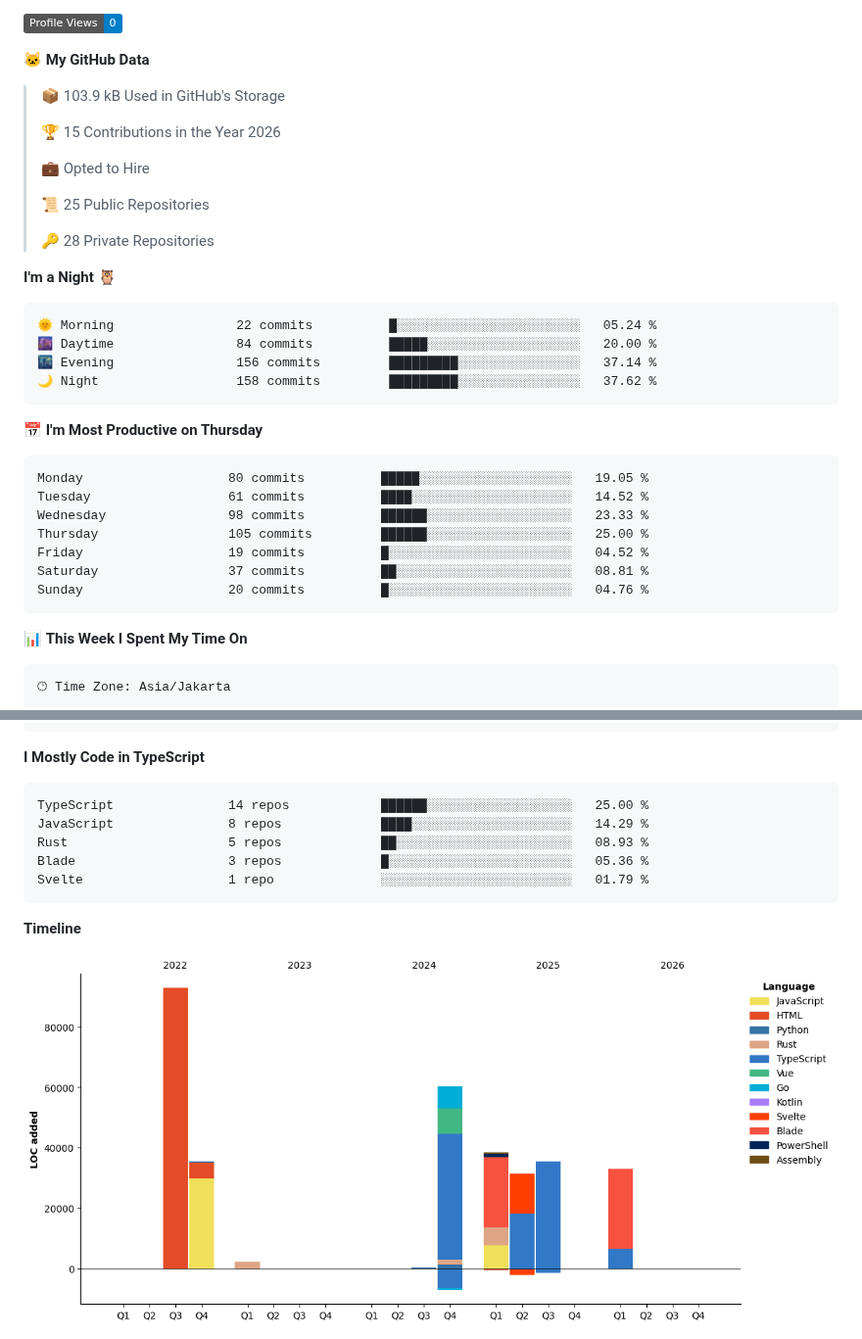
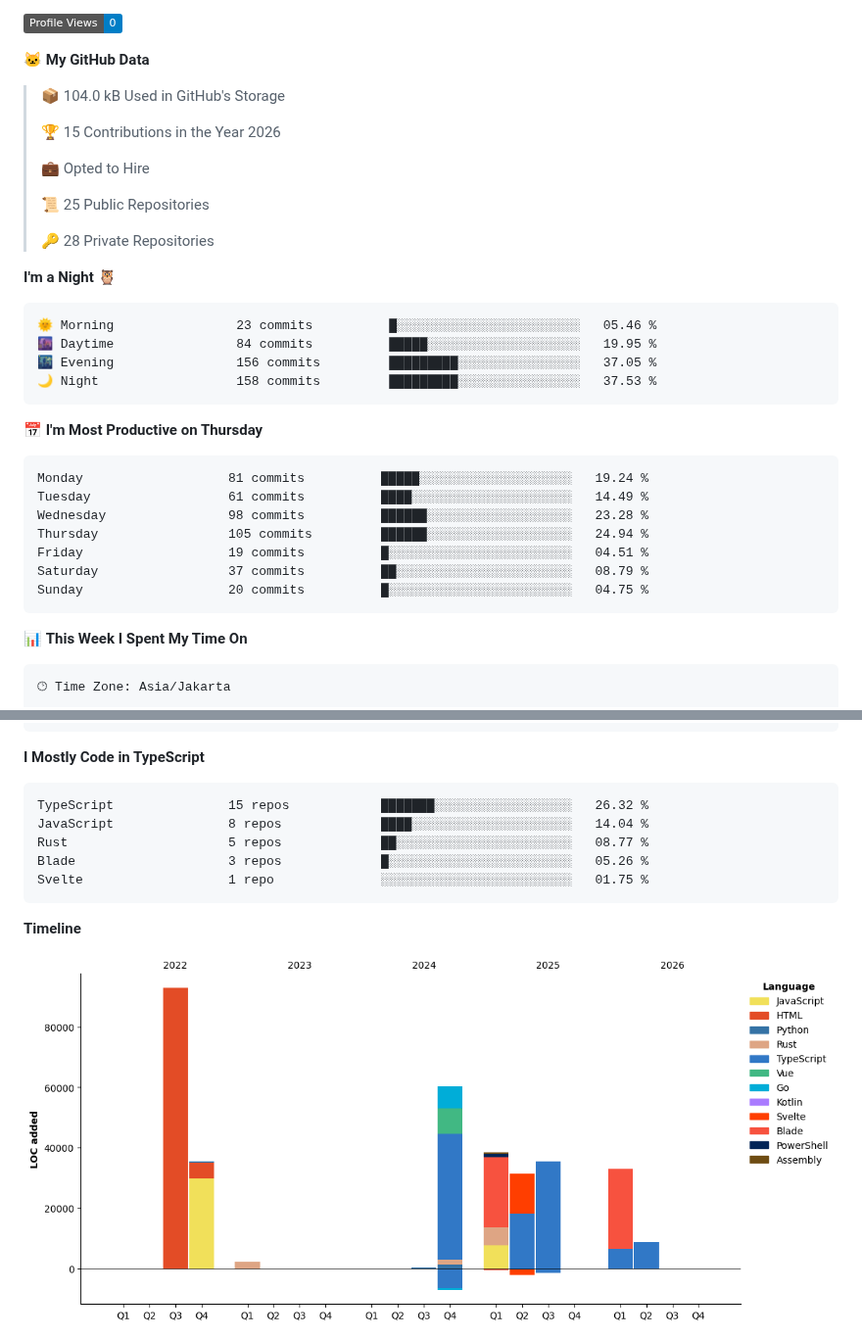
Before and after one commit to Dimasprasetyo71/dimasprasetyo71, a Markdown page: README.md, 2 parts joined by grey strips. Shown at 98% size. Rendered like a GitHub page; pictures changed too: assets/bar_graph.png; badges without logos.

Commit message:
Updated with Dev Metrics

````diff
--- a/README.md
+++ b/README.md
@@ -42,7 +42,7 @@
 
 **🐱 My GitHub Data**
 
-> 📦 103.9 kB Used in GitHub's Storage
+> 📦 104.0 kB Used in GitHub's Storage
  >
 > 🏆 15 Contributions in the Year 2026
  >
@@ -55,21 +55,21 @@
 **I'm a Night 🦉**
 
 ```text
-🌞 Morning                22 commits          █░░░░░░░░░░░░░░░░░░░░░░░░   05.24 %
-🌆 Daytime                84 commits          █████░░░░░░░░░░░░░░░░░░░░   20.00 %
-🌃 Evening                156 commits         █████████░░░░░░░░░░░░░░░░   37.14 %
-🌙 Night                  158 commits         █████████░░░░░░░░░░░░░░░░   37.62 %
+🌞 Morning                23 commits          █░░░░░░░░░░░░░░░░░░░░░░░░   05.46 %
+🌆 Daytime                84 commits          █████░░░░░░░░░░░░░░░░░░░░   19.95 %
+🌃 Evening                156 commits         █████████░░░░░░░░░░░░░░░░   37.05 %
+🌙 Night                  158 commits         █████████░░░░░░░░░░░░░░░░   37.53 %
 ```
 📅 **I'm Most Productive on Thursday**
 
 ```text
-Monday                   80 commits          █████░░░░░░░░░░░░░░░░░░░░   19.05 %
-Tuesday                  61 commits          ████░░░░░░░░░░░░░░░░░░░░░   14.52 %
-Wednesday                98 commits          ██████░░░░░░░░░░░░░░░░░░░   23.33 %
-Thursday                 105 commits         ██████░░░░░░░░░░░░░░░░░░░   25.00 %
-Friday                   19 commits          █░░░░░░░░░░░░░░░░░░░░░░░░   04.52 %
-Saturday                 37 commits          ██░░░░░░░░░░░░░░░░░░░░░░░   08.81 %
-Sunday                   20 commits          █░░░░░░░░░░░░░░░░░░░░░░░░   04.76 %
+Monday                   81 commits          █████░░░░░░░░░░░░░░░░░░░░   19.24 %
+Tuesday                  61 commits          ████░░░░░░░░░░░░░░░░░░░░░   14.49 %
+Wednesday                98 commits          ██████░░░░░░░░░░░░░░░░░░░   23.28 %
+Thursday                 105 commits         ██████░░░░░░░░░░░░░░░░░░░   24.94 %
+Friday                   19 commits          █░░░░░░░░░░░░░░░░░░░░░░░░   04.51 %
+Saturday                 37 commits          ██░░░░░░░░░░░░░░░░░░░░░░░   08.79 %
+Sunday                   20 commits          █░░░░░░░░░░░░░░░░░░░░░░░░   04.75 %
 ```
 
 
@@ -98,11 +98,11 @@ Windows                  54 mins             ███████████
 **I Mostly Code in TypeScript**
 
 ```text
-TypeScript               14 repos            ██████░░░░░░░░░░░░░░░░░░░   25.00 %
-JavaScript               8 repos             ████░░░░░░░░░░░░░░░░░░░░░   14.29 %
-Rust                     5 repos             ██░░░░░░░░░░░░░░░░░░░░░░░   08.93 %
-Blade                    3 repos             █░░░░░░░░░░░░░░░░░░░░░░░░   05.36 %
-Svelte                   1 repo              ░░░░░░░░░░░░░░░░░░░░░░░░░   01.79 %
+TypeScript               15 repos            ███████░░░░░░░░░░░░░░░░░░   26.32 %
+JavaScript               8 repos             ████░░░░░░░░░░░░░░░░░░░░░   14.04 %
+Rust                     5 repos             ██░░░░░░░░░░░░░░░░░░░░░░░   08.77 %
+Blade                    3 repos             █░░░░░░░░░░░░░░░░░░░░░░░░   05.26 %
+Svelte                   1 repo              ░░░░░░░░░░░░░░░░░░░░░░░░░   01.75 %
 ```
 
 
````
Also changed, not shown: other parts of README.md (+2 -2 lines).
